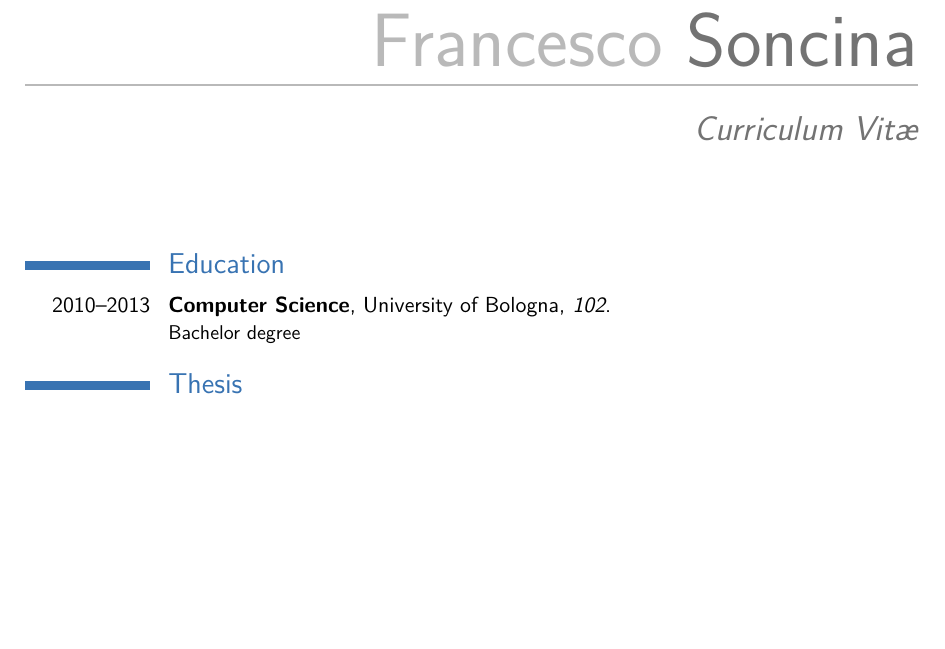
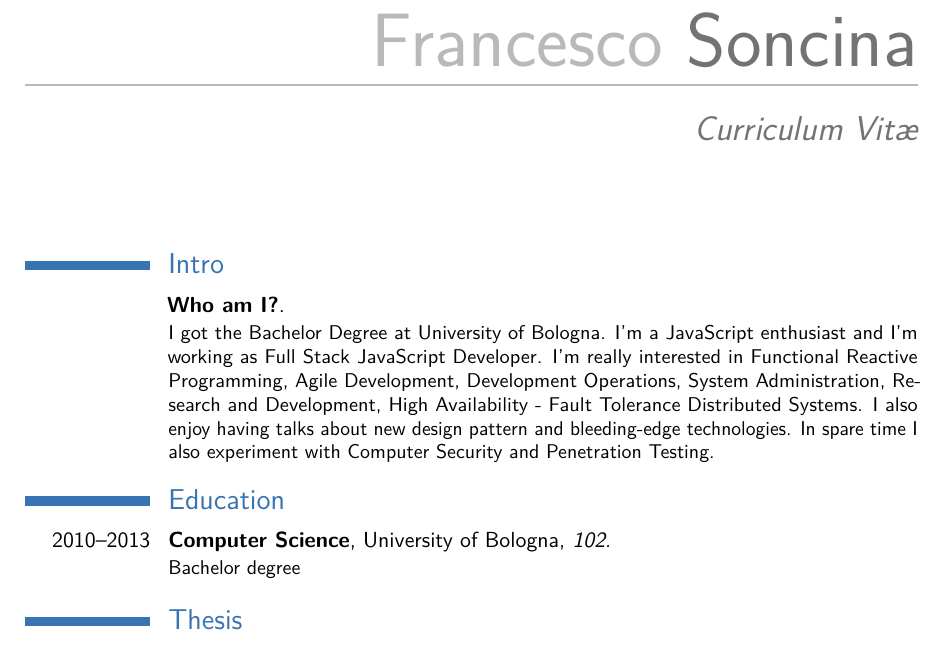
Before and after one commit to phra/curriculumvitae, a LaTeX CV (cv.tex): part of page 1 of 3 before the commit and part of page 1 of 4 after it, cut so that both start at the same text, the shorter picture padded with empty space. Compiled offline with pdfLaTeX.

Commit message:
add intro

```diff
--- a/cv.tex
+++ b/cv.tex
@@ -60,6 +60,15 @@
 \begin{document}
 
 \makecvtitle % Print the CV title
+
+%----------------------------------------------------------------------------------------
+%	EDUCATION SECTION
+%----------------------------------------------------------------------------------------
+
+\section{Intro}
+
+\cventry{}{Who am I?}{}{}{}{I got the Bachelor Degree at University of Bologna. I'm a JavaScript enthusiast and I'm working as Full Stack JavaScript Developer. I'm really interested in Functional Reactive Programming, Agile Development, Development Operations, System Administration, Research and Development, High Availability - Fault Tolerance Distributed Systems. I also enjoy having talks about new design pattern and bleeding-edge technologies. In spare time I also experiment with Computer Security and Penetration Testing.}  % Arguments not required can be left empty
+%\cventry{2007--2010}{Bachelor of Business Studies}{The University of California}{Berkeley}{\textit{GPA -- 7.5}}{Specialized in Commerce}
 
 %----------------------------------------------------------------------------------------
 %	EDUCATION SECTION
```
Also changed, not shown: cv.pdf.
